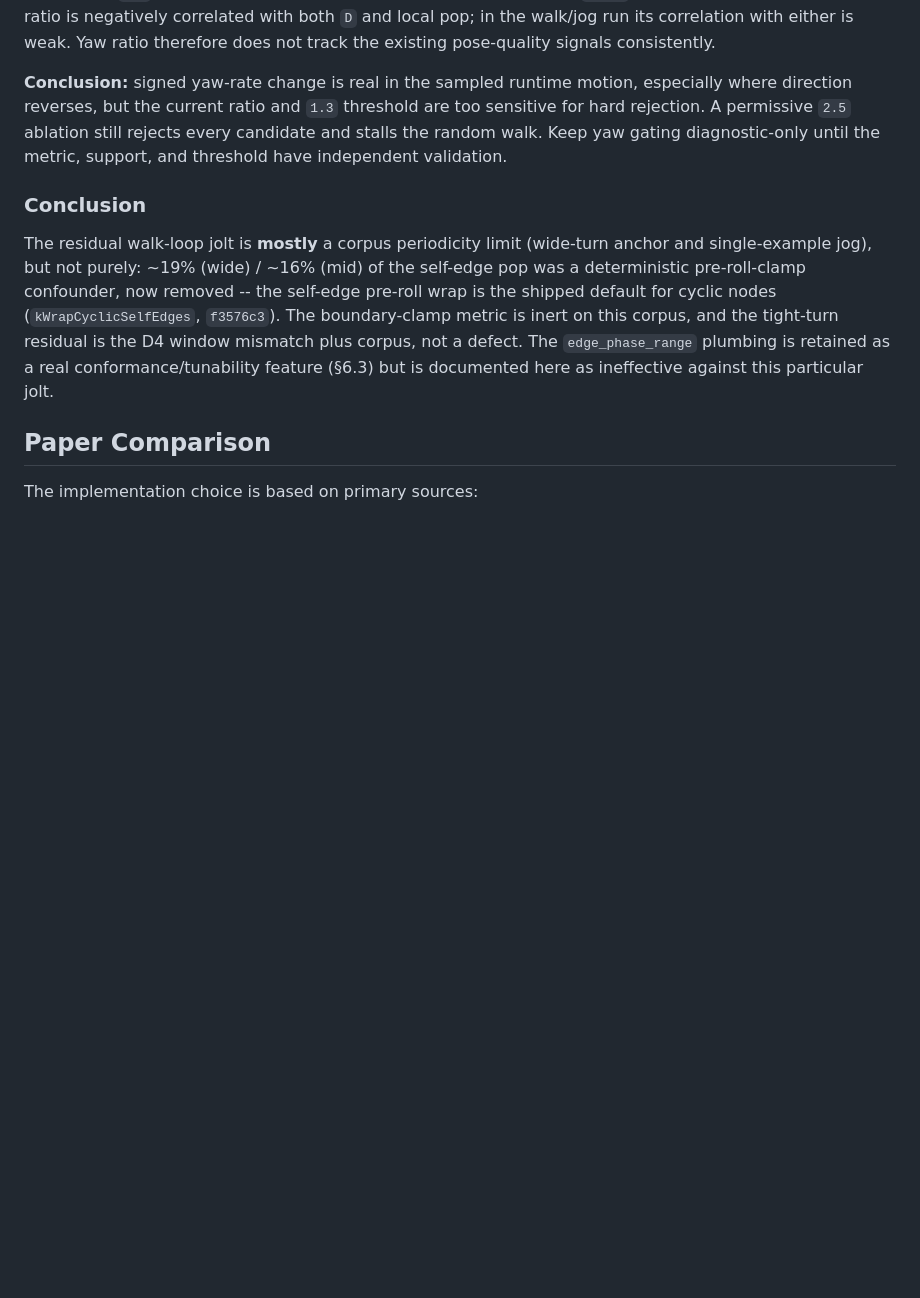
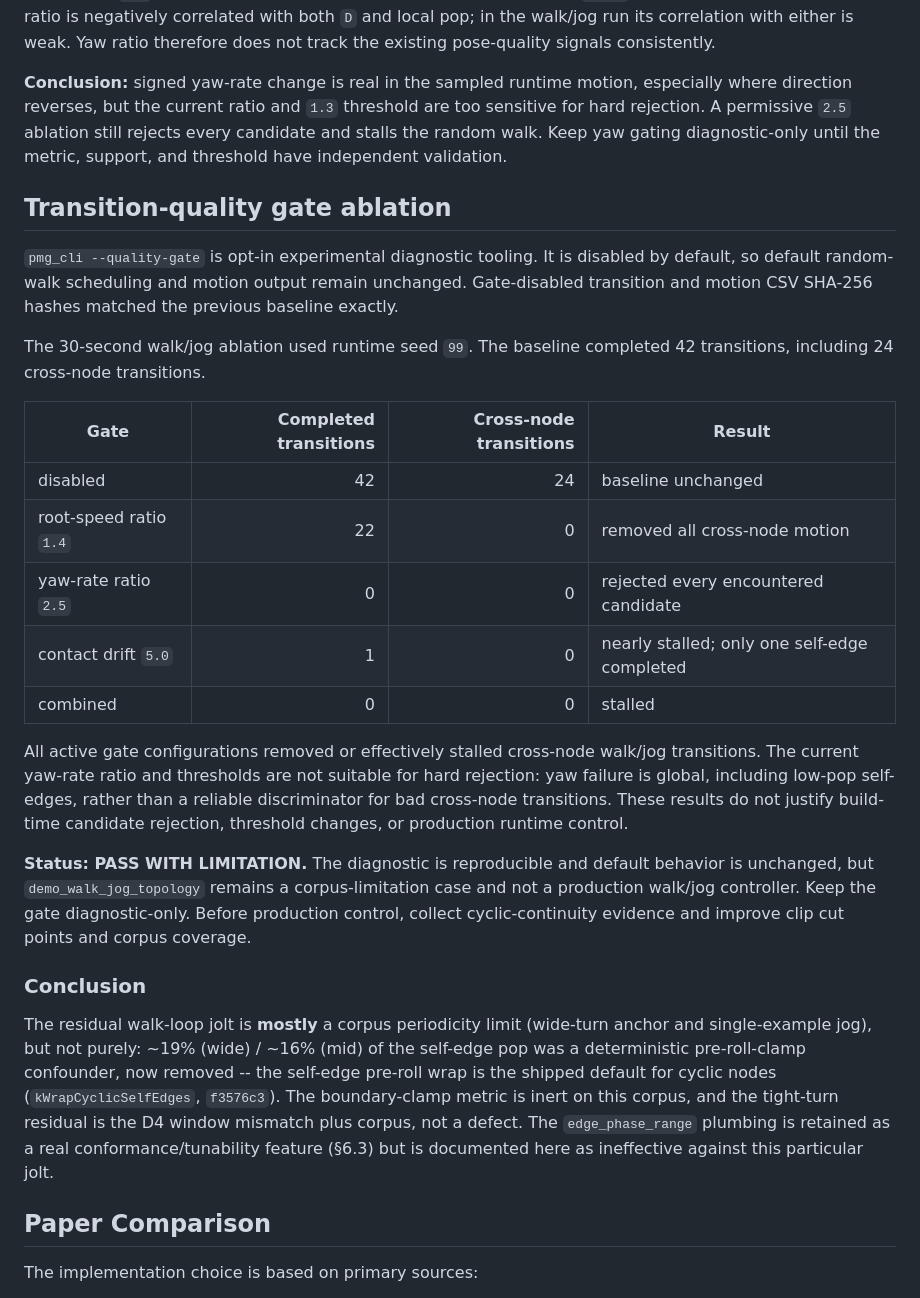
Before and after one commit to n01r1r/ParametricMotionGraphs, a Markdown page: docs/WALK_JOG_CONTINUITY.md, the part around the change. GitHub-like rendering; blank space fills up the shorter version.

Commit message:
docs: finalize quality gate limitation

```diff
--- a/docs/WALK_JOG_CONTINUITY.md
+++ b/docs/WALK_JOG_CONTINUITY.md
@@ -272,6 +272,37 @@ are too sensitive for hard rejection. A permissive `2.5` ablation still rejects
 every candidate and stalls the random walk. Keep yaw gating diagnostic-only
 until the metric, support, and threshold have independent validation.
 
+## Transition-quality gate ablation
+
+`pmg_cli --quality-gate` is opt-in experimental diagnostic tooling. It is
+disabled by default, so default random-walk scheduling and motion output remain
+unchanged. Gate-disabled transition and motion CSV SHA-256 hashes matched the
+previous baseline exactly.
+
+The 30-second walk/jog ablation used runtime seed `99`. The baseline completed
+42 transitions, including 24 cross-node transitions.
+
+| Gate | Completed transitions | Cross-node transitions | Result |
+|---|---:|---:|---|
+| disabled | 42 | 24 | baseline unchanged |
+| root-speed ratio `1.4` | 22 | 0 | removed all cross-node motion |
+| yaw-rate ratio `2.5` | 0 | 0 | rejected every encountered candidate |
+| contact drift `5.0` | 1 | 0 | nearly stalled; only one self-edge completed |
+| combined | 0 | 0 | stalled |
+
+All active gate configurations removed or effectively stalled cross-node
+walk/jog transitions. The current yaw-rate ratio and thresholds are not
+suitable for hard rejection: yaw failure is global, including low-pop
+self-edges, rather than a reliable discriminator for bad cross-node
+transitions. These results do not justify build-time candidate rejection,
+threshold changes, or production runtime control.
+
+**Status: PASS WITH LIMITATION.** The diagnostic is reproducible and default
+behavior is unchanged, but `demo_walk_jog_topology` remains a corpus-limitation
+case and not a production walk/jog controller. Keep the gate diagnostic-only.
+Before production control, collect cyclic-continuity evidence and improve clip
+cut points and corpus coverage.
+
 ### Conclusion
 
 The residual walk-loop jolt is **mostly** a corpus periodicity limit (wide-turn
```
